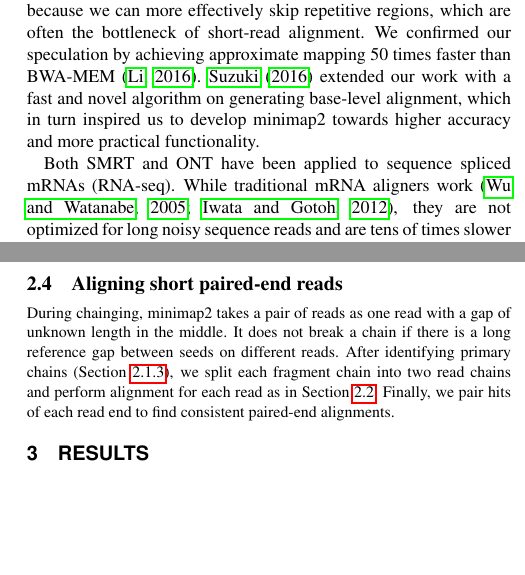
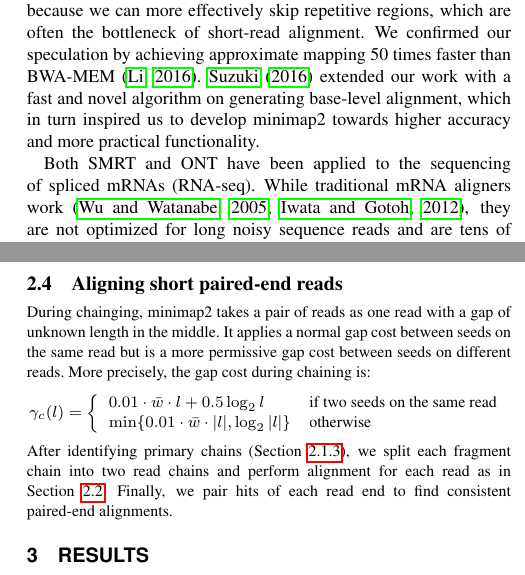
Before and after one commit to lh3/minimap2, a LaTeX paper (tex/minimap2.tex): two parts of the columns of pages 1 and 3 of 5, joined at a grey line, cut so that both start at the same text, the shorter picture padded with empty space. Compiled offline with pdfLaTeX.

Commit message:
a bit more on short read mapping
The tech note still needs improvement. Will do that after the release of v2.3.

```diff
--- a/tex/minimap2.tex
+++ b/tex/minimap2.tex
@@ -68,7 +68,7 @@ approximate mapping 50 times faster than BWA-MEM~\citep{Li:2016aa}.
 generating base-level alignment, which in turn inspired us to develop minimap2
 towards higher accuracy and more practical functionality.
 
-Both SMRT and ONT have been applied to sequence spliced mRNAs (RNA-seq). While
+Both SMRT and ONT have been applied to the sequencing of spliced mRNAs (RNA-seq). While
 traditional mRNA aligners work~\citep{Wu:2005vn,Iwata:2012aa}, they are not
 optimized for long noisy sequence reads and are tens of times slower than
 dedicated long-read aligners. When developing minimap2 initially for aligning
@@ -363,12 +366,19 @@ alignment.
 \subsection{Aligning short paired-end reads}
 
 During chainging, minimap2 takes a pair of reads as one read with a gap of
-unknown length in the middle. It does not break a chain if there is a long
-reference gap between seeds on different reads. After identifying primary
-chains (Section~\ref{sec:primary}), we split each fragment chain into two read
-chains and perform alignment for each read as in Section~\ref{sec:genomic}.
-Finally, we pair hits of each read end to find consistent paired-end
-alignments.
+unknown length in the middle. It applies a normal gap cost between seeds on the
+same read but is a more permissive gap cost between seeds on different reads.
+More precisely, the gap cost during chaining is:
+\[
+\gamma_c(l)=\left\{\begin{array}{ll}
+0.01\cdot\bar{w}\cdot l+0.5\log_2 l & \mbox{if two seeds on the same read} \\
+\min\{0.01\cdot\bar{w}\cdot|l|,\log_2|l|\} & \mbox{otherwise}
+\end{array}\right.
+\]
+After identifying primary chains (Section~\ref{sec:primary}), we split each
+fragment chain into two read chains and perform alignment for each read as in
+Section~\ref{sec:genomic}.  Finally, we pair hits of each read end to find
+consistent paired-end alignments.
 
 \end{methods}
 
```
Also changed, not shown: tex/minimap2.tex (7 more changed lines).
